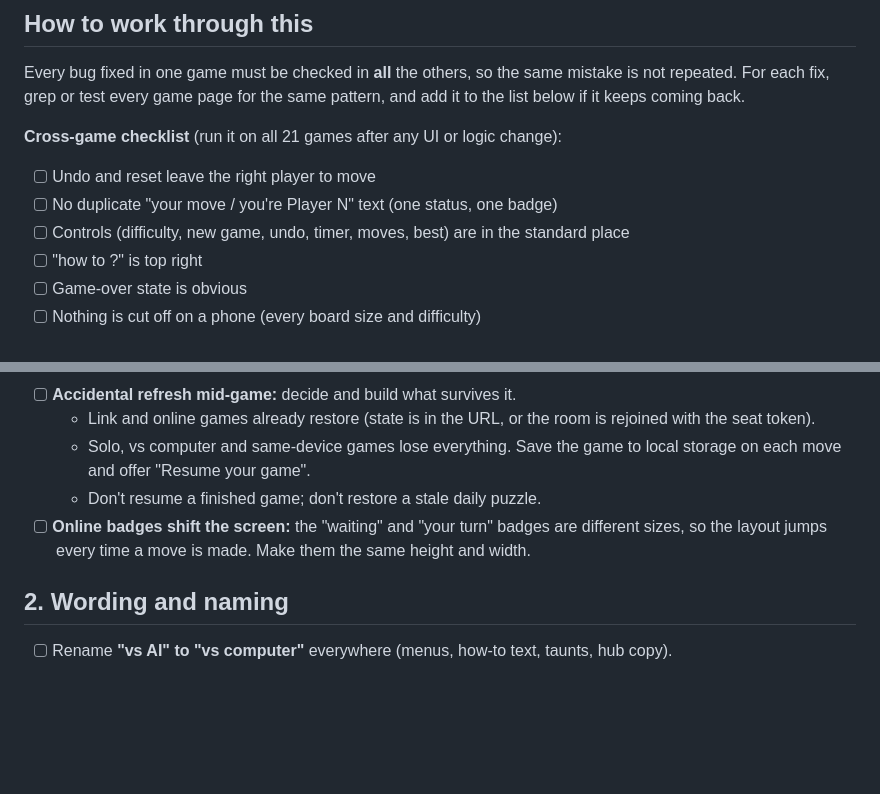
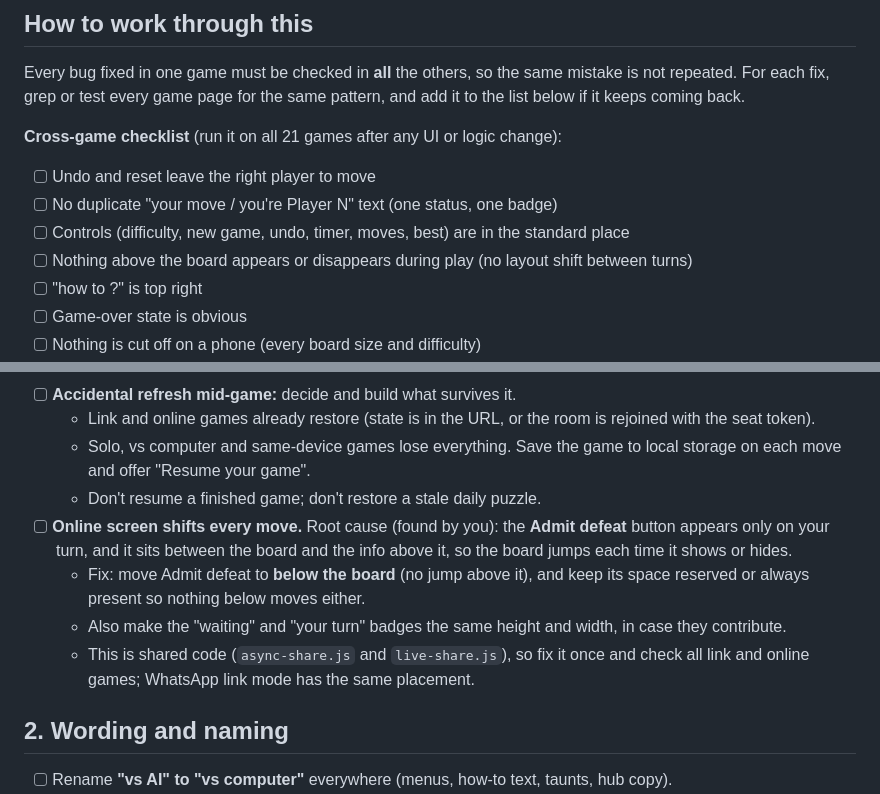
Before and after one commit to Bash328/WA-mini-games, a Markdown page: TODO.md, 2 parts joined by grey strips. GitHub-like rendering; blank space fills up the shorter version.

Commit message:
TODO: root cause of the online layout shift (Admit defeat button placement)
Co-Authored-By: Claude Sonnet 5.5 <noreply@anthropic.com>

```diff
--- a/TODO.md
+++ b/TODO.md
@@ -10,6 +10,7 @@ Every bug fixed in one game must be checked in **all** the others, so the same m
 - [ ] Undo and reset leave the right player to move
 - [ ] No duplicate "your move / you're Player N" text (one status, one badge)
 - [ ] Controls (difficulty, new game, undo, timer, moves, best) are in the standard place
+- [ ] Nothing above the board appears or disappears during play (no layout shift between turns)
 - [ ] "how to ?" is top right
 - [ ] Game-over state is obvious
 - [ ] Nothing is cut off on a phone (every board size and difficulty)
@@ -28,7 +29,10 @@ Every bug fixed in one game must be checked in **all** the others, so the same m
   - Link and online games already restore (state is in the URL, or the room is rejoined with the seat token).
   - Solo, vs computer and same-device games lose everything. Save the game to local storage on each move and offer "Resume your game".
   - Don't resume a finished game; don't restore a stale daily puzzle.
-- [ ] **Online badges shift the screen:** the "waiting" and "your turn" badges are different sizes, so the layout jumps every time a move is made. Make them the same height and width.
+- [ ] **Online screen shifts every move.** Root cause (found by you): the **Admit defeat** button appears only on your turn, and it sits between the board and the info above it, so the board jumps each time it shows or hides.
+  - Fix: move Admit defeat to **below the board** (no jump above it), and keep its space reserved or always present so nothing below moves either.
+  - Also make the "waiting" and "your turn" badges the same height and width, in case they contribute.
+  - This is shared code (`async-share.js` and `live-share.js`), so fix it once and check all link and online games; WhatsApp link mode has the same placement.
 
 ## 2. Wording and naming
 - [ ] Rename **"vs AI" to "vs computer"** everywhere (menus, how-to text, taunts, hub copy).
```
